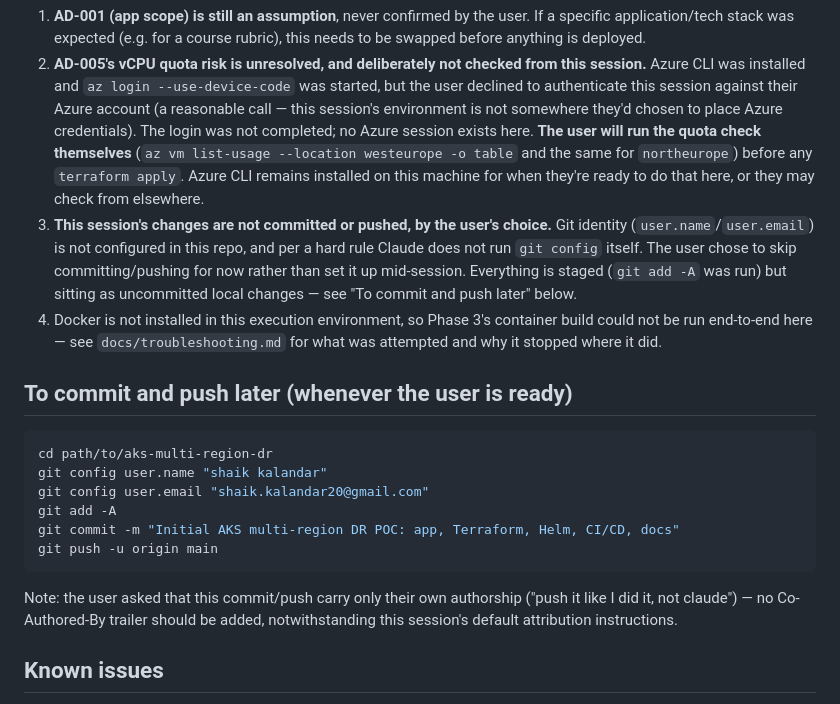
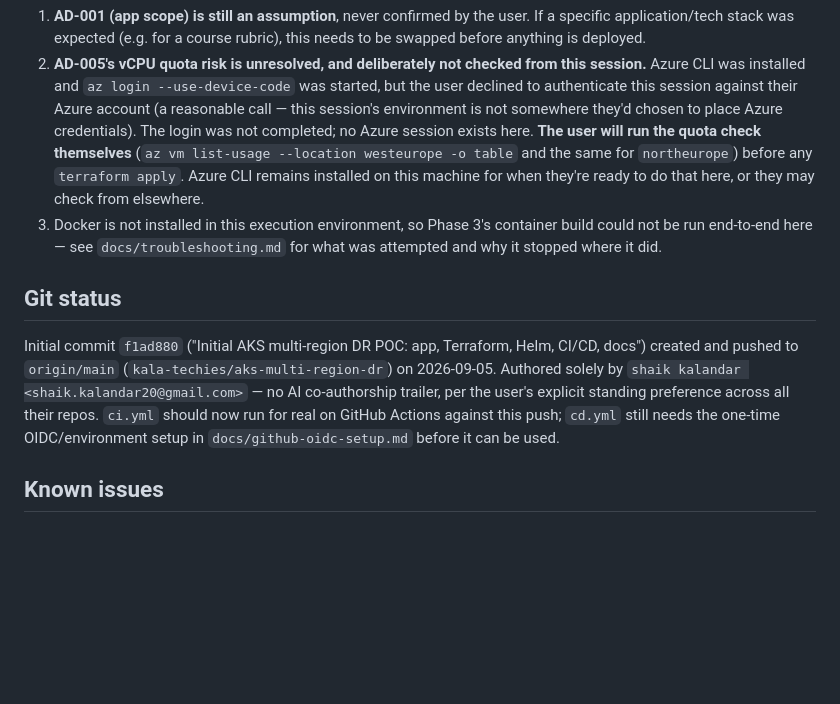
Before and after one commit to kala-techies/aks-multi-region-dr, a Markdown page: PROGRESS.md, the part around the change. GitHub-like rendering; blank space fills up the shorter version.

Commit message:
Record initial commit/push status in PROGRESS.md

````diff
--- a/PROGRESS.md
+++ b/PROGRESS.md
@@ -32,21 +32,10 @@ Summary of what exists in the repo:
 ## Current blockers (in order of what to resolve first)
 1. **AD-001 (app scope) is still an assumption**, never confirmed by the user. If a specific application/tech stack was expected (e.g. for a course rubric), this needs to be swapped before anything is deployed.
 2. **AD-005's vCPU quota risk is unresolved, and deliberately not checked from this session.** Azure CLI was installed and `az login --use-device-code` was started, but the user declined to authenticate this session against their Azure account (a reasonable call — this session's environment is not somewhere they'd chosen to place Azure credentials). The login was not completed; no Azure session exists here. **The user will run the quota check themselves** (`az vm list-usage --location westeurope -o table` and the same for `northeurope`) before any `terraform apply`. Azure CLI remains installed on this machine for when they're ready to do that here, or they may check from elsewhere.
-3. **This session's changes are not committed or pushed, by the user's choice.** Git identity (`user.name`/`user.email`) is not configured in this repo, and per a hard rule Claude does not run `git config` itself. The user chose to skip committing/pushing for now rather than set it up mid-session. Everything is staged (`git add -A` was run) but sitting as uncommitted local changes — see "To commit and push later" below.
-4. Docker is not installed in this execution environment, so Phase 3's container build could not be run end-to-end here — see `docs/troubleshooting.md` for what was attempted and why it stopped where it did.
+3. Docker is not installed in this execution environment, so Phase 3's container build could not be run end-to-end here — see `docs/troubleshooting.md` for what was attempted and why it stopped where it did.
 
-## To commit and push later (whenever the user is ready)
-```bash
-cd path/to/aks-multi-region-dr
-git config user.name "shaik kalandar"
-git config user.email "shaik.kalandar20@gmail.com"
-git add -A
-git commit -m "Initial AKS multi-region DR POC: app, Terraform, Helm, CI/CD, docs"
-git push -u origin main
-```
-Note: the user asked that this commit/push carry only their own authorship
-("push it like I did it, not claude") — no Co-Authored-By trailer should be
-added, notwithstanding this session's default attribution instructions.
+## Git status
+Initial commit `f1ad880` ("Initial AKS multi-region DR POC: app, Terraform, Helm, CI/CD, docs") created and pushed to `origin/main` (`kala-techies/aks-multi-region-dr`) on 2026-09-05. Authored solely by `shaik kalandar <shaik.kalandar20@gmail.com>` — no AI co-authorship trailer, per the user's explicit standing preference across all their repos. `ci.yml` should now run for real on GitHub Actions against this push; `cd.yml` still needs the one-time OIDC/environment setup in `docs/github-oidc-setup.md` before it can be used.
 
 ## Known issues
 - PostgreSQL uses public network access + a broad `AllowAzureServices` firewall rule (AD-003) — documented, not hidden; top item in `docs/production-hardening.md`.
````
